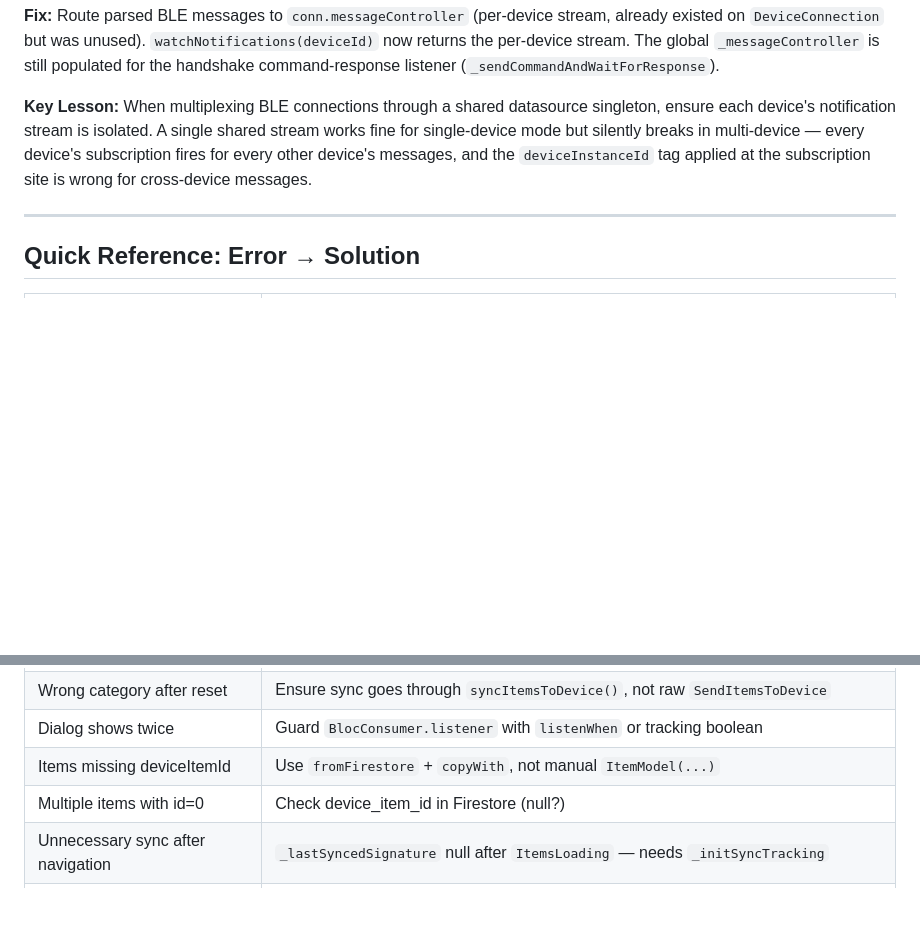
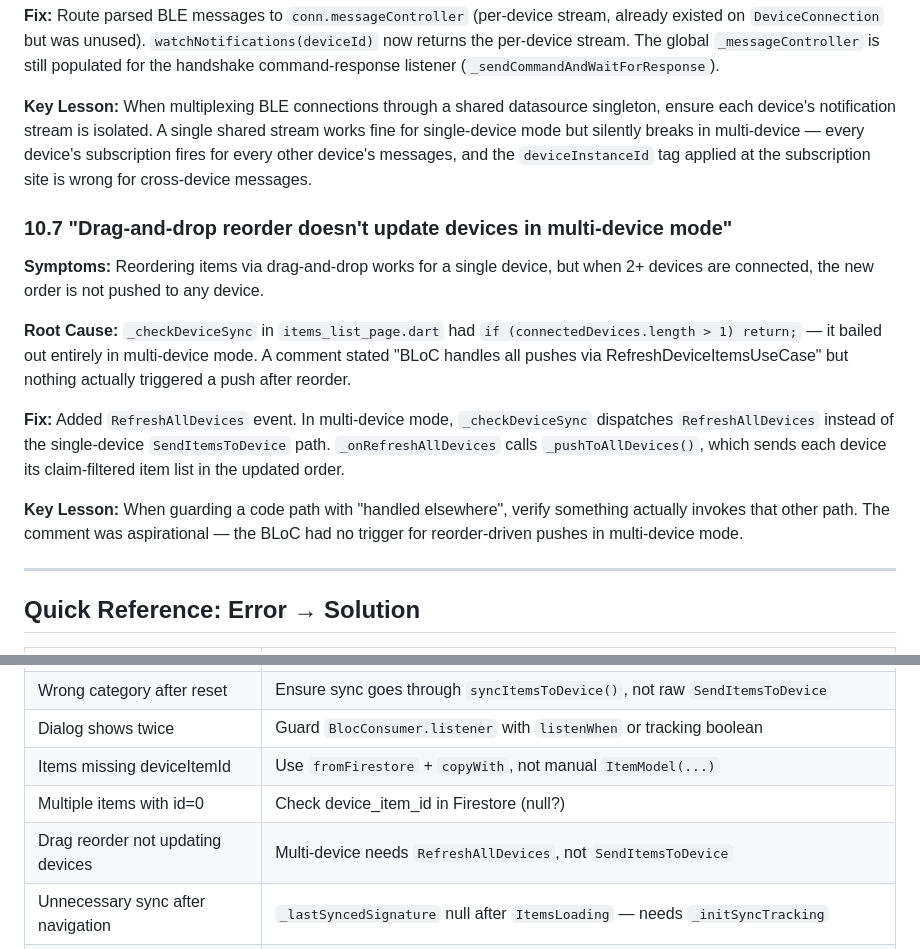
Before and after one commit to roger6272/trackwise, a Markdown page: docs/TROUBLESHOOTING.md, 2 parts joined by grey strips. Drawn GitHub-style; blank space fills up the shorter version.

```diff
--- a/docs/TROUBLESHOOTING.md
+++ b/docs/TROUBLESHOOTING.md
@@ -905,6 +905,16 @@ Both items re-render in the same frame: new item gains color via `isActivated`,
 
 **Key Lesson:** When multiplexing BLE connections through a shared datasource singleton, ensure each device's notification stream is isolated. A single shared stream works fine for single-device mode but silently breaks in multi-device — every device's subscription fires for every other device's messages, and the `deviceInstanceId` tag applied at the subscription site is wrong for cross-device messages.
 
+### 10.7 "Drag-and-drop reorder doesn't update devices in multi-device mode"
+
+**Symptoms:** Reordering items via drag-and-drop works for a single device, but when 2+ devices are connected, the new order is not pushed to any device.
+
+**Root Cause:** `_checkDeviceSync` in `items_list_page.dart` had `if (connectedDevices.length > 1) return;` — it bailed out entirely in multi-device mode. A comment stated "BLoC handles all pushes via RefreshDeviceItemsUseCase" but nothing actually triggered a push after reorder.
+
+**Fix:** Added `RefreshAllDevices` event. In multi-device mode, `_checkDeviceSync` dispatches `RefreshAllDevices` instead of the single-device `SendItemsToDevice` path. `_onRefreshAllDevices` calls `_pushToAllDevices()`, which sends each device its claim-filtered item list in the updated order.
+
+**Key Lesson:** When guarding a code path with "handled elsewhere", verify something actually invokes that other path. The comment was aspirational — the BLoC had no trigger for reorder-driven pushes in multi-device mode.
+
 ---
 
 ## Quick Reference: Error → Solution
@@ -932,6 +942,7 @@ Both items re-render in the same frame: new item gains color via `isActivated`,
 | Dialog shows twice | Guard `BlocConsumer.listener` with `listenWhen` or tracking boolean |
 | Items missing deviceItemId | Use `fromFirestore` + `copyWith`, not manual `ItemModel(...)` |
 | Multiple items with id=0 | Check device_item_id in Firestore (null?) |
+| Drag reorder not updating devices | Multi-device needs `RefreshAllDevices`, not `SendItemsToDevice` |
 | Unnecessary sync after navigation | `_lastSyncedSignature` null after `ItemsLoading` — needs `_initSyncTracking` |
 | Device stale after category deletion | Sync from `manage_categories_page`, not `buildWhen` (page disposed on tab switch) |
 | Empty list after deleting viewed category | Reset BLoC filter with `FilterByCategoryEvent(null)` when category is gone |
```
Also changed, not shown: docs/DATA_FLOW.md (+54 -0 lines), docs/USER_GUIDE.md (+1 -0 lines).
